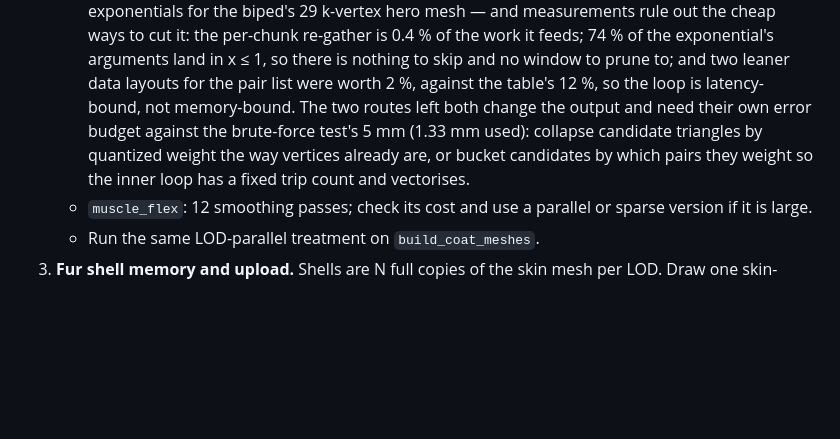
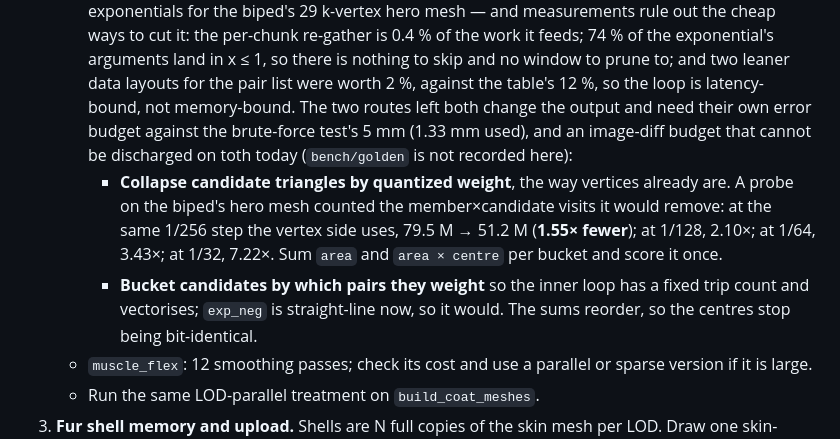
Before and after one commit to ChousX/ornisculpt, a Markdown page: docs/design/perf-and-look-plan.md, the part around the change. Rendered like a GitHub page; blank space fills up the shorter version.

Commit message:
Perf plan: what collapsing candidate triangles would be worth
The centres bullet named the idea; now it carries the number. A probe on
the biped's hero mesh counted the member×candidate visits that
collapsing candidates by quantized weight would remove: at the same
1/256 step the vertex side already uses, 79.5 M → 51.2 M (1.55× fewer);
at 1/128, 2.10×; at 1/64, 3.43×; at 1/32, 7.22×.

Not attempted here. It changes the centres by about as much as the
existing vertex-side quantization does, so it needs the image-diff
budget the plan's own rule asks for, and `bench/golden` is not recorded
on this machine.

Co-Authored-By: Claude Opus 5 <noreply@anthropic.com>
Claude-Session: https://claude.ai/code/session_01MbcVymZ39drjVKXh97ugTf

```diff
--- a/docs/design/perf-and-look-plan.md
+++ b/docs/design/perf-and-look-plan.md
@@ -209,9 +209,16 @@ C1/G.
      exponential's arguments land in x ≤ 1, so there is nothing to skip and no window to prune to;
      and two leaner data layouts for the pair list were worth 2 %, against the table's 12 %, so
      the loop is latency-bound, not memory-bound. The two routes left both change the output and
-     need their own error budget against the brute-force test's 5 mm (1.33 mm used): collapse
-     candidate triangles by quantized weight the way vertices already are, or bucket candidates by
-     which pairs they weight so the inner loop has a fixed trip count and vectorises.
+     need their own error budget against the brute-force test's 5 mm (1.33 mm used), and an
+     image-diff budget that cannot be discharged on toth today (`bench/golden` is not recorded
+     here):
+     - **Collapse candidate triangles by quantized weight**, the way vertices already are. A probe
+       on the biped's hero mesh counted the member×candidate visits it would remove: at the same
+       1/256 step the vertex side uses, 79.5 M → 51.2 M (**1.55× fewer**); at 1/128, 2.10×; at
+       1/64, 3.43×; at 1/32, 7.22×. Sum `area` and `area × centre` per bucket and score it once.
+     - **Bucket candidates by which pairs they weight** so the inner loop has a fixed trip count
+       and vectorises; `exp_neg` is straight-line now, so it would. The sums reorder, so the
+       centres stop being bit-identical.
    - `muscle_flex`: 12 smoothing passes; check its cost and use a parallel or sparse version if
      it is large.
    - Run the same LOD-parallel treatment on `build_coat_meshes`.
```
